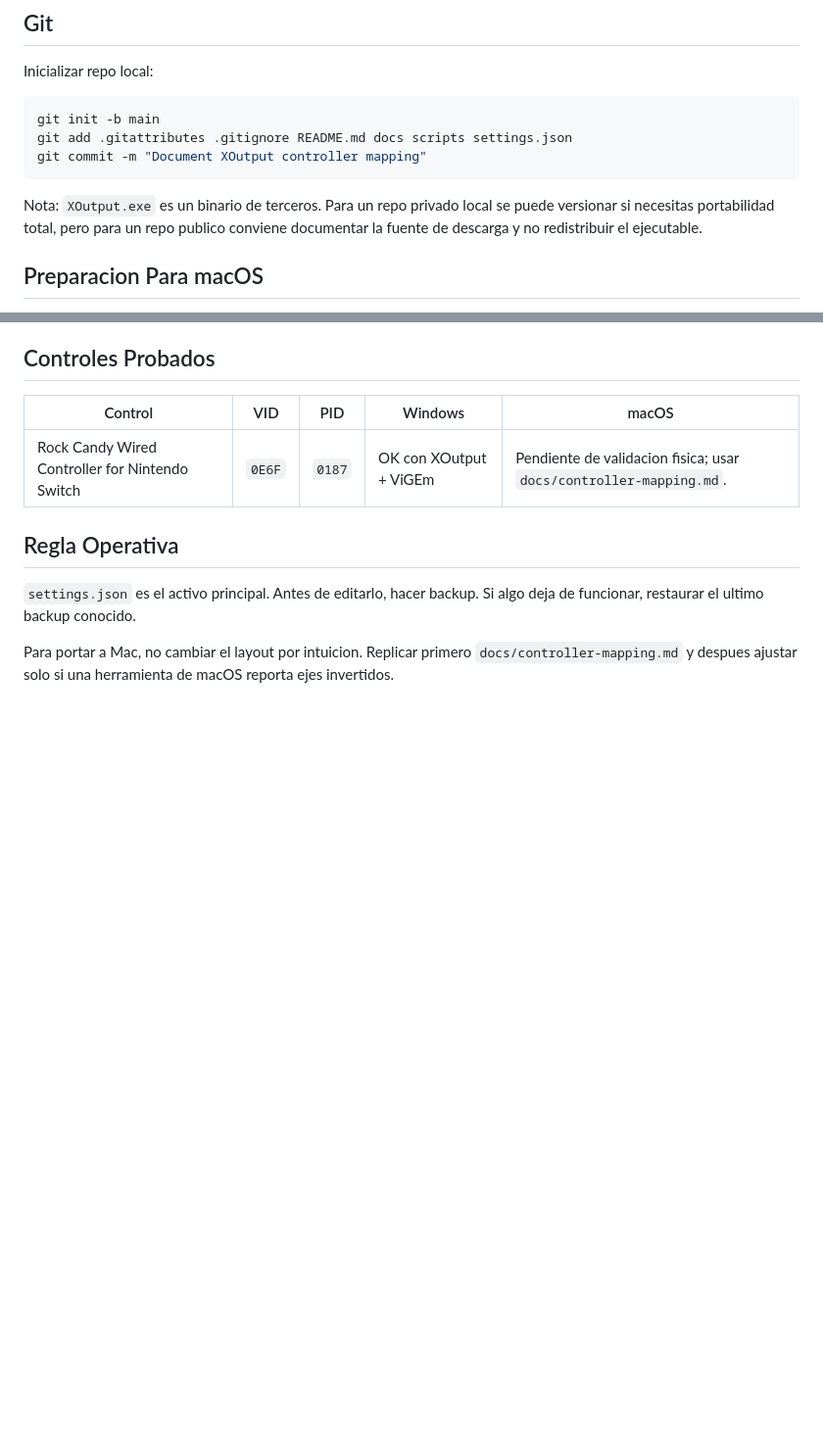
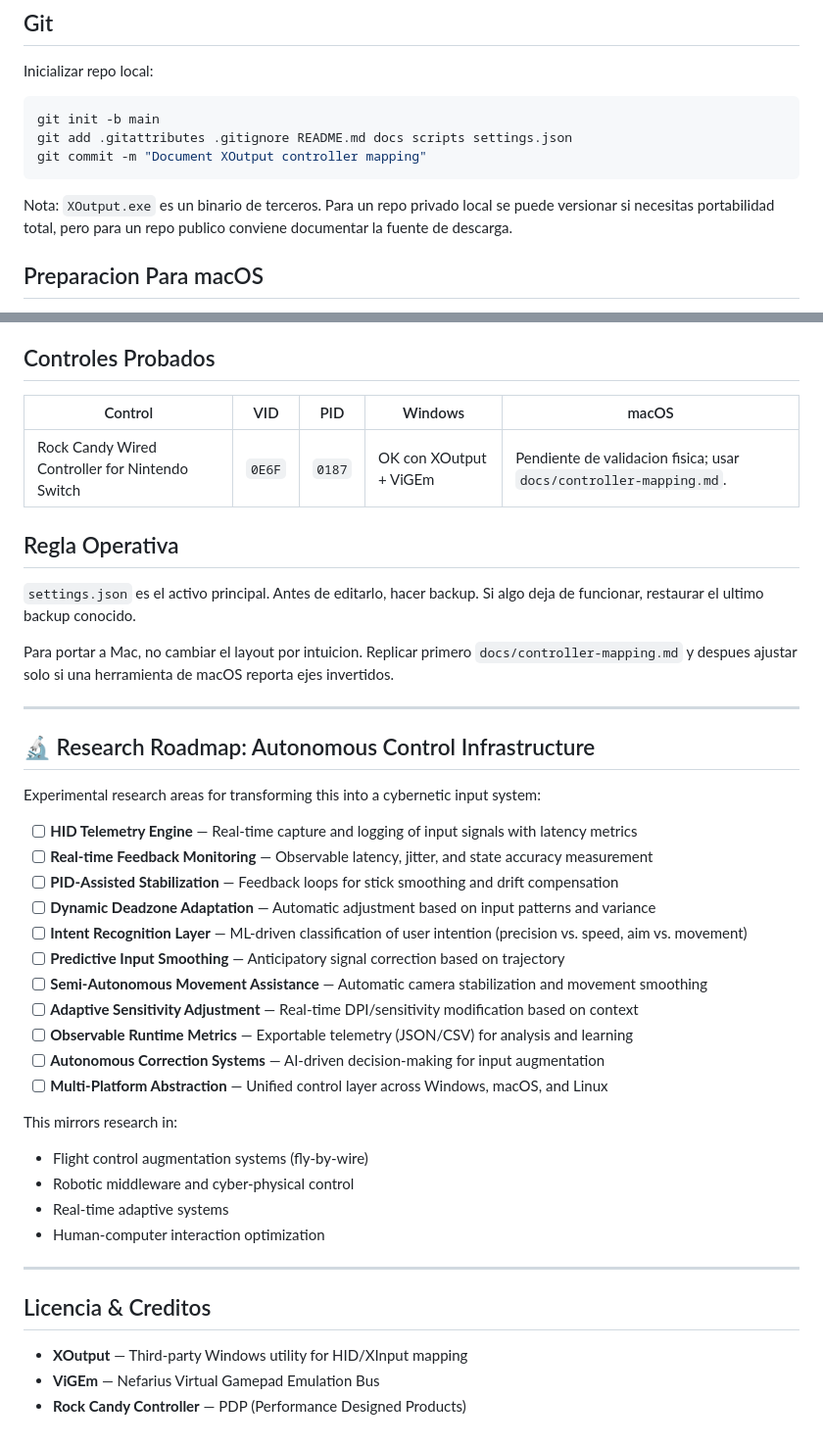
Before and after one commit to Blackmvmba88/switch, a Markdown page: README.md, 2 parts joined by grey strips. Shown at 98% size. Rendered like a GitHub page; blank space fills up the shorter version.

````diff
--- a/README.md
+++ b/README.md
@@ -122,7 +177,7 @@ git add .gitattributes .gitignore README.md docs scripts settings.json
 git commit -m "Document XOutput controller mapping"
 ```
 
-Nota: `XOutput.exe` es un binario de terceros. Para un repo privado local se puede versionar si necesitas portabilidad total, pero para un repo publico conviene documentar la fuente de descarga y no redistribuir el ejecutable.
+Nota: `XOutput.exe` es un binario de terceros. Para un repo privado local se puede versionar si necesitas portabilidad total, pero para un repo publico conviene documentar la fuente de descarga.
 
 ## Preparacion Para macOS
 
@@ -186,3 +241,35 @@ docs/macos-migration.md
 `settings.json` es el activo principal. Antes de editarlo, hacer backup. Si algo deja de funcionar, restaurar el ultimo backup conocido.
 
 Para portar a Mac, no cambiar el layout por intuicion. Replicar primero `docs/controller-mapping.md` y despues ajustar solo si una herramienta de macOS reporta ejes invertidos.
+
+---
+
+## 🔬 Research Roadmap: Autonomous Control Infrastructure
+
+Experimental research areas for transforming this into a cybernetic input system:
+
+- [ ] **HID Telemetry Engine** — Real-time capture and logging of input signals with latency metrics
+- [ ] **Real-time Feedback Monitoring** — Observable latency, jitter, and state accuracy measurement
+- [ ] **PID-Assisted Stabilization** — Feedback loops for stick smoothing and drift compensation
+- [ ] **Dynamic Deadzone Adaptation** — Automatic adjustment based on input patterns and variance
+- [ ] **Intent Recognition Layer** — ML-driven classification of user intention (precision vs. speed, aim vs. movement)
+- [ ] **Predictive Input Smoothing** — Anticipatory signal correction based on trajectory
+- [ ] **Semi-Autonomous Movement Assistance** — Automatic camera stabilization and movement smoothing
+- [ ] **Adaptive Sensitivity Adjustment** — Real-time DPI/sensitivity modification based on context
+- [ ] **Observable Runtime Metrics** — Exportable telemetry (JSON/CSV) for analysis and learning
+- [ ] **Autonomous Correction Systems** — AI-driven decision-making for input augmentation
+- [ ] **Multi-Platform Abstraction** — Unified control layer across Windows, macOS, and Linux
+
+This mirrors research in:
+- Flight control augmentation systems (fly-by-wire)
+- Robotic middleware and cyber-physical control
+- Real-time adaptive systems
+- Human-computer interaction optimization
+
+---
+
+## Licencia & Creditos
+
+- **XOutput** — Third-party Windows utility for HID/XInput mapping
+- **ViGEm** — Nefarius Virtual Gamepad Emulation Bus
+- **Rock Candy Controller** — PDP (Performance Designed Products)
````
Also changed, not shown: other parts of README.md (+56 -1 lines).
